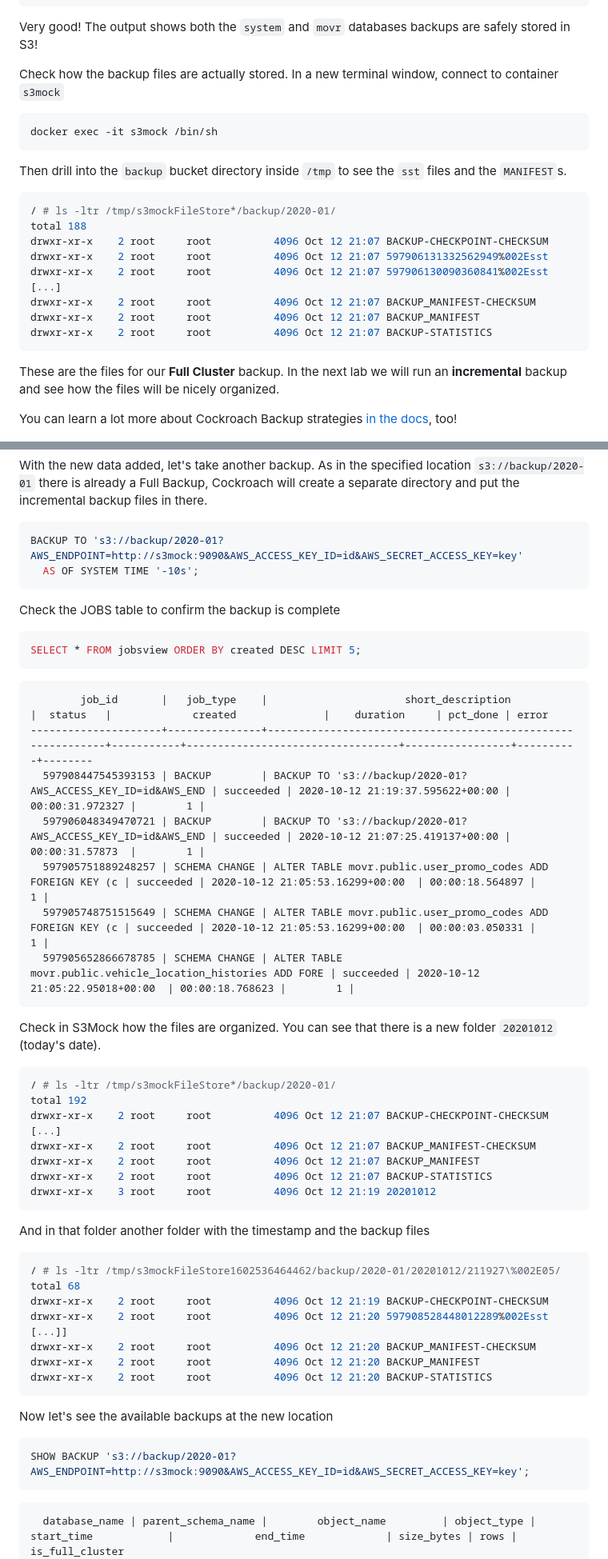
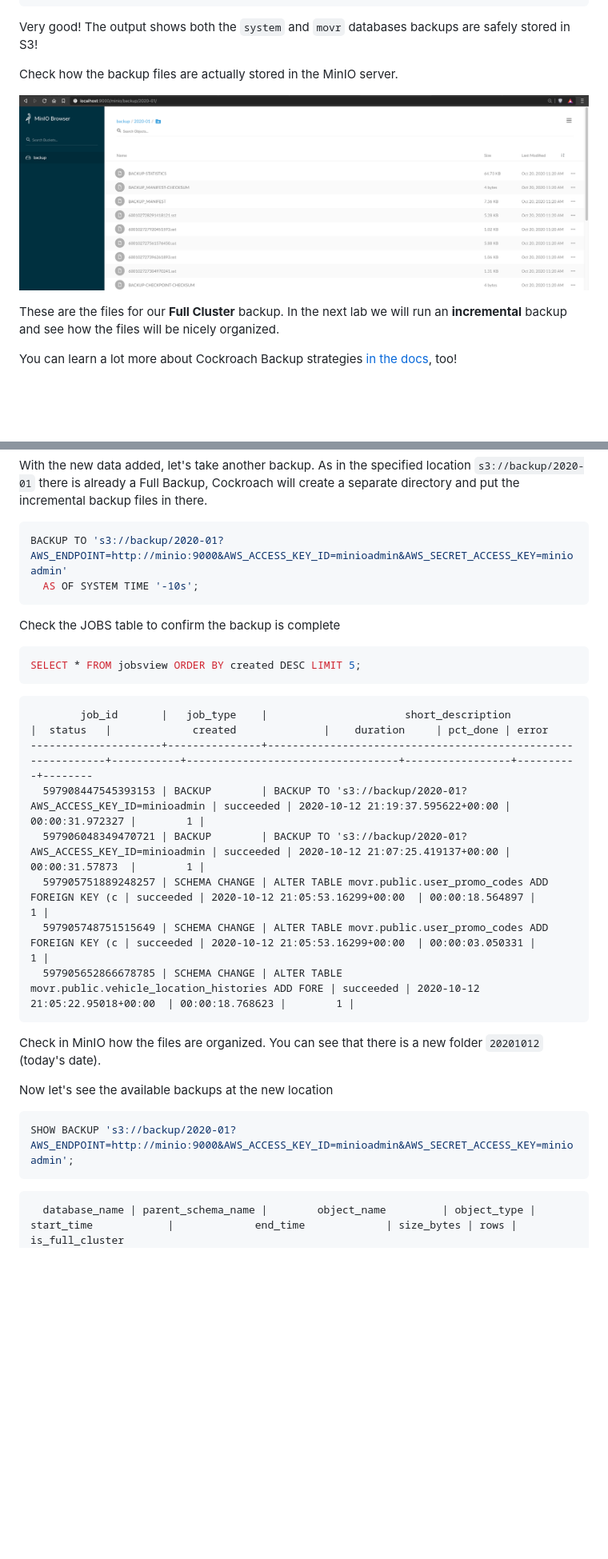
Before and after one commit to cockroachlabs/workshop_labs, a Markdown page: backup-restore/README.md, 2 parts joined by grey strips. Shown: that part at 80% size. GitHub-like rendering; pictures changed too: backup-restore/media/minio.png (added); blank space fills up the shorter version.

Commit message:
minio

`````diff
--- a/backup-restore/README.md
+++ b/backup-restore/README.md
@@ -154,25 +161,9 @@ SHOW BACKUP 's3://backup/2020-01?AWS_ENDPOINT=http://s3mock:9090&AWS_ACCESS_KEY_
 
 Very good! The output shows both the `system` and `movr` databases backups are safely stored in S3!
 
-Check how the backup files are actually stored. In a new terminal window, connect to container `s3mock`
+Check how the backup files are actually stored in the MinIO server.
 
-```bash
-docker exec -it s3mock /bin/sh
-```
-
-Then drill into the `backup` bucket directory inside `/tmp` to see the `sst` files and the `MANIFEST`s.
-
-```bash
-/ # ls -ltr /tmp/s3mockFileStore*/backup/2020-01/
-total 188
-drwxr-xr-x    2 root     root          4096 Oct 12 21:07 BACKUP-CHECKPOINT-CHECKSUM
-drwxr-xr-x    2 root     root          4096 Oct 12 21:07 597906131332562949%002Esst
-drwxr-xr-x    2 root     root          4096 Oct 12 21:07 597906130090360841%002Esst
-[...]
-drwxr-xr-x    2 root     root          4096 Oct 12 21:07 BACKUP_MANIFEST-CHECKSUM
-drwxr-xr-x    2 root     root          4096 Oct 12 21:07 BACKUP_MANIFEST
-drwxr-xr-x    2 root     root          4096 Oct 12 21:07 BACKUP-STATISTICS
-```
+![minio](media/minio.png)
 
 These are the files for our **Full Cluster** backup. In the next lab we will run an **incremental** backup and see how the files will be nicely organized.
 
@@ -208,7 +199,7 @@ With the new data added, let's take another backup.
 As in the specified location `s3://backup/2020-01` there is already a Full Backup, Cockroach will create a separate directory and put the incremental backup files in there.
 
 ```sql
-BACKUP TO 's3://backup/2020-01?AWS_ENDPOINT=http://s3mock:9090&AWS_ACCESS_KEY_ID=id&AWS_SECRET_ACCESS_KEY=key'
+BACKUP TO 's3://backup/2020-01?AWS_ENDPOINT=http://minio:9000&AWS_ACCESS_KEY_ID=minioadmin&AWS_SECRET_ACCESS_KEY=minioadmin'
   AS OF SYSTEM TIME '-10s';
 ```
 
@@ -221,43 +212,19 @@ SELECT * FROM jobsview ORDER BY created DESC LIMIT 5;
 ```text
         job_id       |   job_type    |                      short_description                      |  status   |             created              |    duration     | pct_done | error
 ---------------------+---------------+-------------------------------------------------------------+-----------+----------------------------------+-----------------+----------+--------
-  597908447545393153 | BACKUP        | BACKUP TO 's3://backup/2020-01?AWS_ACCESS_KEY_ID=id&AWS_END | succeeded | 2020-10-12 21:19:37.595622+00:00 | 00:00:31.972327 |        1 |
-  597906048349470721 | BACKUP        | BACKUP TO 's3://backup/2020-01?AWS_ACCESS_KEY_ID=id&AWS_END | succeeded | 2020-10-12 21:07:25.419137+00:00 | 00:00:31.57873  |        1 |
+  597908447545393153 | BACKUP        | BACKUP TO 's3://backup/2020-01?AWS_ACCESS_KEY_ID=minioadmin | succeeded | 2020-10-12 21:19:37.595622+00:00 | 00:00:31.972327 |        1 |
+  597906048349470721 | BACKUP        | BACKUP TO 's3://backup/2020-01?AWS_ACCESS_KEY_ID=minioadmin | succeeded | 2020-10-12 21:07:25.419137+00:00 | 00:00:31.57873  |        1 |
   597905751889248257 | SCHEMA CHANGE | ALTER TABLE movr.public.user_promo_codes ADD FOREIGN KEY (c | succeeded | 2020-10-12 21:05:53.16299+00:00  | 00:00:18.564897 |        1 |
   597905748751515649 | SCHEMA CHANGE | ALTER TABLE movr.public.user_promo_codes ADD FOREIGN KEY (c | succeeded | 2020-10-12 21:05:53.16299+00:00  | 00:00:03.050331 |        1 |
   597905652866678785 | SCHEMA CHANGE | ALTER TABLE movr.public.vehicle_location_histories ADD FORE | succeeded | 2020-10-12 21:05:22.95018+00:00  | 00:00:18.768623 |        1 |
 ````
 
-Check in S3Mock how the files are organized. You can see that there is a new folder `20201012` (today's date).
-
-```bash
-/ # ls -ltr /tmp/s3mockFileStore*/backup/2020-01/
-total 192
-drwxr-xr-x    2 root     root          4096 Oct 12 21:07 BACKUP-CHECKPOINT-CHECKSUM
-[...]
-drwxr-xr-x    2 root     root          4096 Oct 12 21:07 BACKUP_MANIFEST-CHECKSUM
-drwxr-xr-x    2 root     root          4096 Oct 12 21:07 BACKUP_MANIFEST
-drwxr-xr-x    2 root     root          4096 Oct 12 21:07 BACKUP-STATISTICS
-drwxr-xr-x    3 root     root          4096 Oct 12 21:19 20201012
-```
-
-And in that folder another folder with the timestamp and the backup files
-
-```bash
-/ # ls -ltr /tmp/s3mockFileStore1602536464462/backup/2020-01/20201012/211927\%002E05/
-total 68
-drwxr-xr-x    2 root     root          4096 Oct 12 21:19 BACKUP-CHECKPOINT-CHECKSUM
-drwxr-xr-x    2 root     root          4096 Oct 12 21:20 597908528448012289%002Esst
-[...]]
-drwxr-xr-x    2 root     root          4096 Oct 12 21:20 BACKUP_MANIFEST-CHECKSUM
-drwxr-xr-x    2 root     root          4096 Oct 12 21:20 BACKUP_MANIFEST
-drwxr-xr-x    2 root     root          4096 Oct 12 21:20 BACKUP-STATISTICS
-```
+Check in MinIO how the files are organized. You can see that there is a new folder `20201012` (today's date).
 
 Now let's see the available backups at the new location
 
 ```sql
-SHOW BACKUP 's3://backup/2020-01?AWS_ENDPOINT=http://s3mock:9090&AWS_ACCESS_KEY_ID=id&AWS_SECRET_ACCESS_KEY=key';
+SHOW BACKUP 's3://backup/2020-01?AWS_ENDPOINT=http://minio:9000&AWS_ACCESS_KEY_ID=minioadmin&AWS_SECRET_ACCESS_KEY=minioadmin';
 ```
 
 ```text
`````
Also changed, not shown: other parts of backup-restore/README.md (+31 -41 lines).
